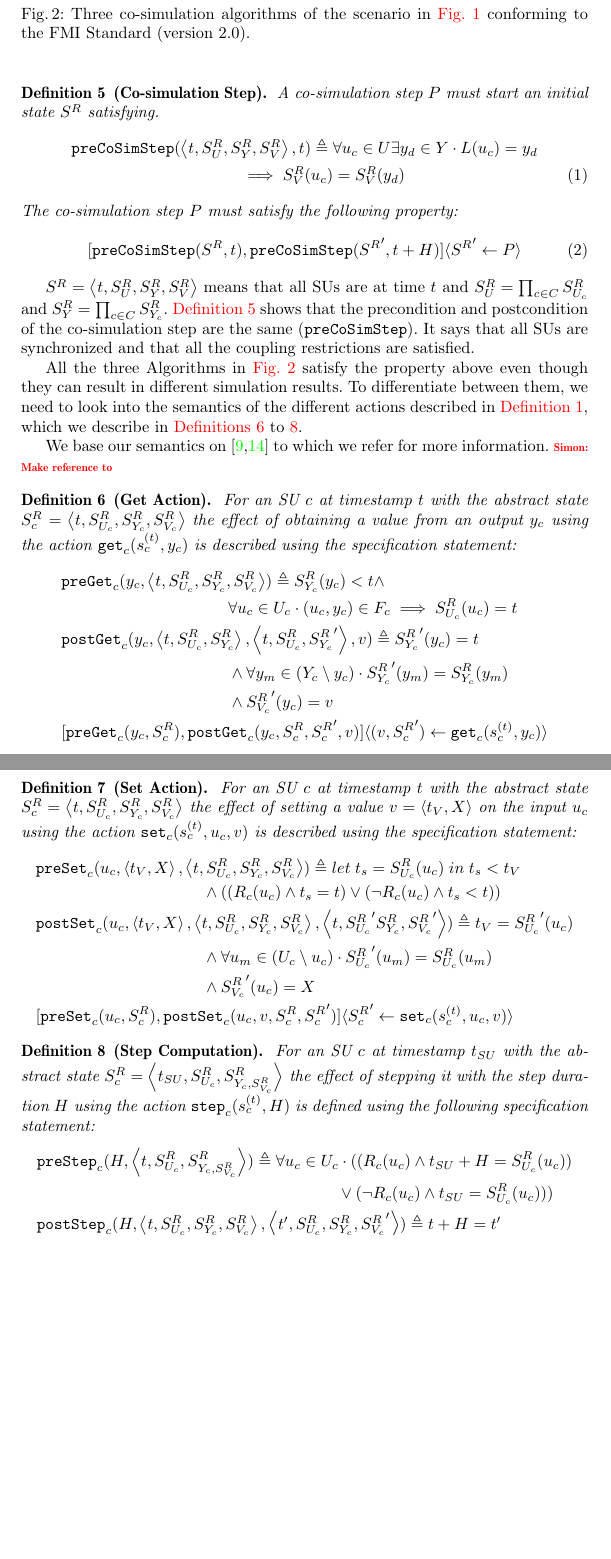
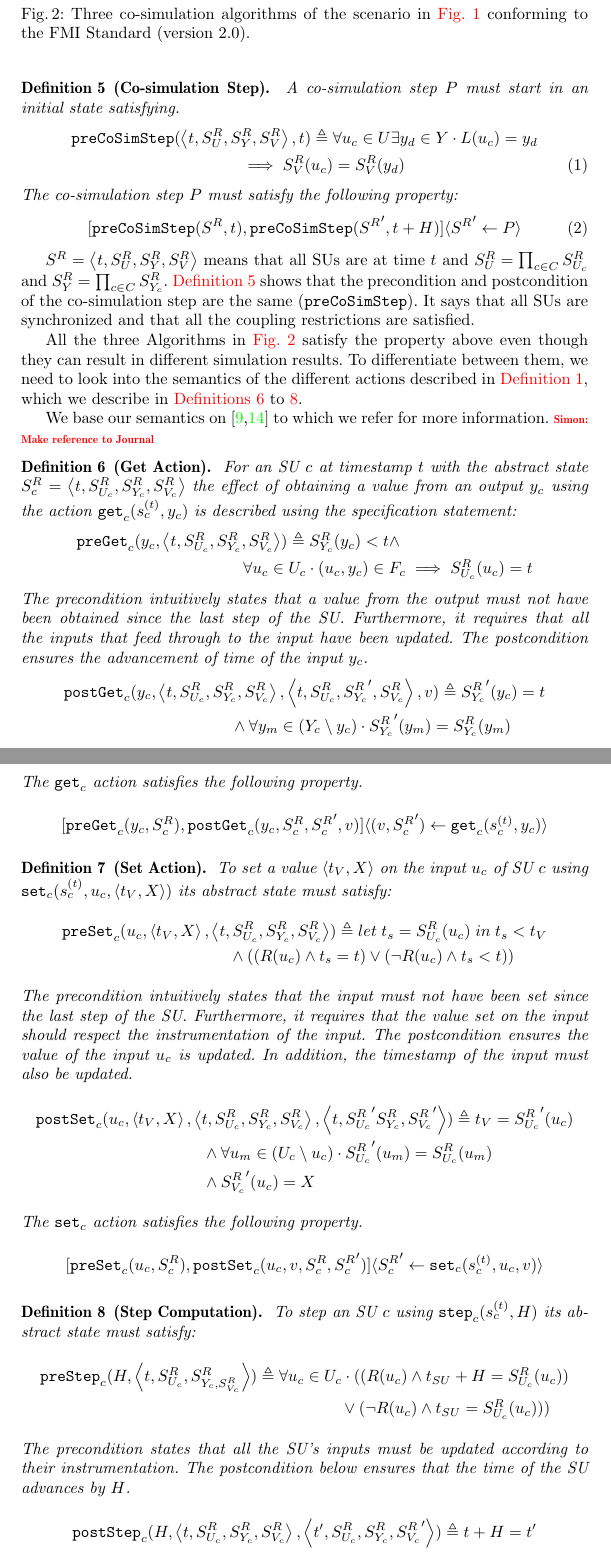
Before and after one commit to SimplisticCode/Maude_Cosimulation, a LaTeX thesis (Paper - Rewritting Logic/paper.tex, which reads Paper - Rewritting Logic/background.tex): two parts of pages 8 and 9 of 20 before the commit and two parts of pages 8 and 9 of 21 after it, joined at a grey line, cut so that both start at the same text, the shorter picture padded with empty space. Compiled offline with pdfLaTeX.

Commit message:
Update background

```diff
--- a/Paper - Rewritting Logic/background.tex
+++ b/Paper - Rewritting Logic/background.tex
@@ -182,7 +184,7 @@ Although the three algorithms in \cref{fig:algorithms} consist of the same actio
 The co-simulation step $P$ should satisfy \cref{def:comsim_step}.
 
 \begin{definition}[Co-simulation Step]\label{def:comsim_step}
-  A co-simulation step $P$ must start an initial state $\runstate{}$ satisfying.
+  A co-simulation step $P$ must start in an initial state satisfying.
   \begin{align}
     &\fpreCoSimStep(\tuple{t,\runstate{\allinputs}, \runstate{\alloutputs},\runstate{V}}, t) \triangleq
     \forall \inputvar{c} \in \allinputs
@@ -207,41 +209,52 @@ All the three Algorithms in \cref{fig:algorithms} satisfy the property above eve
 To differentiate between them, we need to look into the semantics of the different actions described in \cref{def:fmu}, which we describe in \cref{def:getout,def:setin,def:step}.
 
 We base our semantics on \cite{Gomes2019a,hansen_verification_2021} to which we refer for more information.
-\simon{Make reference to }
+\simon{Make reference to Journal}
 
 \begin{definition}[Get Action]\label{def:getout}
   For an SU $c$ at timestamp $t$ with the abstract state $\runstate{c} = \tuple{t,\runstate{\inputs{c}}, \runstate{\outputs{c}}, \runstate{V_c}}$ the effect of obtaining a value from an output $\outputvar{c}$ using the action $\fget{c}(\stateafter{c}{t},\outputvar{c})$ is described using the specification statement:
-  \begin{align}
+  \begin{align*}
     &\fpreget{c}(\outputvar{c}, \tuple{t,\runstate{\inputs{c}}, \runstate{\outputs{c}}, \runstate{V_c}}) \triangleq
     \runstate{\outputs{c}}(\outputvar{c}) < t \land \nonumber \\
     & \qquad \qquad \qquad \qquad \qquad
     \forall \inputvar{c} \in \inputs{c} \cdot (\inputvar{c}, \outputvar{c}) \in \feedthrough{c}
-    \implies \runstate{\inputs{c}}(\inputvar{c}) = t  \nonumber \\
-    &\fpostget{c}(\outputvar{c}, \tuple{t,\runstate{\inputs{c}}, \runstate{\outputs{c}}}, \tuple{t,\runstate{\inputs{c}}, \after{\runstate{\outputs{c}}}}, v) \triangleq
+    \implies \runstate{\inputs{c}}(\inputvar{c}) = t
+  \end{align*}
+  The precondition intuitively states that a value from the output must not have been obtained since the last step of the SU.
+  Furthermore, it requires that all the inputs that feed through to the input have been updated.
+  The postcondition ensures the advancement of time of the input $\outputvar{c}$.
+  \begin{align*}
+    &\fpostget{c}(\outputvar{c}, \tuple{t,\runstate{\inputs{c}}, \runstate{\outputs{c}}, \runstate{V_c}},
+    \tuple{t,\runstate{\inputs{c}}, \after{\runstate{\outputs{c}}}, \runstate{V_c}}, v) \triangleq
     \after{\runstate{\outputs{c}}}(\outputvar{c}) = t \nonumber \\
     & \qquad \qquad \qquad \qquad \qquad
     \land
     \forall \outputvar{m} \in (\outputs{c} \setminus \outputvar{c}) \cdot
     \after{\runstate{\outputs{c}}}(\outputvar{m}) =
-    \runstate{\outputs{c}}(\outputvar{m})\nonumber\\
-    &\qquad \qquad \qquad \qquad \qquad \land
-    \after{\runstate{V_c}}(\outputvar{c})= v \nonumber\\
+    \runstate{\outputs{c}}(\outputvar{m})
+  \end{align*}
+  The $\fget{c}$ action satisfies the following property.
+  \begin{align*}
     &[\fpreget{c}(\outputvar{c}, \runstate{c}),
     \fpostget{c}(\outputvar{c}, \runstate{c}, \after{\runstate{c}}, v)]
     \langle (v, \after{\runstate{c}}) \gets \fget{c}(\stateafter{c}{t},\outputvar{c}) \rangle \nonumber
-  \end{align}
+  \end{align*}
 \end{definition}
 
 \begin{definition}[Set Action]\label{def:setin}
-  For an SU $c$ at timestamp $t$ with the abstract state $\runstate{c} = \tuple{t,\runstate{\inputs{c}}, \runstate{\outputs{c}}, \runstate{V_c}}$ the effect of
-  setting a value $\inputV = \tuple{t_{V}, X}$ on the input $\inputvar{c}$ using the action $\fset{c}(\stateafter{c}{t}, \inputvar{c}, \inputV)$ is described using the specification statement:
-    \begin{align}
+  To set a value $\tuple{t_{V}, X}$ on the input $\inputvar{c}$ of SU $c$ using $\fset{c}(\stateafter{c}{t}, \inputvar{c}, \tuple{t_{V}, X})$ its abstract state must satisfy:
+    \begin{align*}
       &\fpreset{c}(\inputvar{c}, \tuple{t_{V},X}, \tuple{t,\runstate{\inputs{c}}, \runstate{\outputs{c}}, \runstate{V_c}}) \triangleq
       let\; t_s = \runstate{\inputs{c}}(\inputvar{c}) \; in \; t_s < t_{V} \nonumber \\
       & \qquad \qquad \qquad \qquad \qquad
       \land
-      ((\reactivity{c}(\inputvar{c}) \land t_s = t)
-      \lor (\neg\reactivity{c}(\inputvar{c}) \land t_s < t)) \nonumber \\
+      ((\allreactivity(\inputvar{c}) \land t_s = t)
+      \lor (\neg\allreactivity(\inputvar{c}) \land t_s < t))
+    \end{align*}
+    The precondition intuitively states that the input must not have been set since the last step of the SU.
+    Furthermore, it requires that the value set on the input should respect the instrumentation of the input.
+    The postcondition ensures the value of the input $\inputvar{c}$  is updated. In addition, the timestamp of the input must also be updated.
+    \begin{align*}
       &\fpostset{c}(\inputvar{c}, \tuple{t_{V},X}, \tuple{t,\runstate{\inputs{c}}, \runstate{\outputs{c}}, \runstate{V_c}},
       \tuple{t, \after{\runstate{\inputs{c}}} \runstate{\outputs{c}}, \after{\runstate{V_c}}}) \triangleq
       t_{V} = \after{\runstate{\inputs{c}}}(\inputvar{c})
@@ -252,31 +265,39 @@ We base our semantics on \cite{Gomes2019a,hansen_verification_2021} to which we
       \runstate{\inputs{c}}(\inputvar{m})
       \nonumber \\
       &\qquad \qquad \qquad \qquad \qquad \land
-      \after{\runstate{V_c}}(\inputvar{c}) = X \nonumber\\
+      \after{\runstate{V_c}}(\inputvar{c}) = X
+    \end{align*}
+    The $\fset{c}$ action satisfies the following property.
+    \begin{align*}
       &[\fpreset{c}(\inputvar{c}, \runstate{c}),
       \fpostset{c}(\inputvar{c}, \inputV, \runstate{c}, \after{\runstate{c}})]
       \langle \after{\runstate{c}} \gets \fset{c}(\stateafter{c}{t},\inputvar{c}, \inputV) \rangle \nonumber
-    \end{align}
+    \end{align*}
   \end{definition}
 
-
   \begin{definition}[Step Computation]\label{def:step}
-    For an SU $c$ at timestamp $t_{SU}$ with the abstract state $\runstate{c} = \tuple{t_{SU},\runstate{\inputs{c}}, \runstate{\outputs{c}, \runstate{V_c}}}$ the effect of stepping it with the step duration $H$ using the action $\fdoStep{c}(\stateafter{c}{t}, H)$ is defined using the following specification statement:
-    \begin{align}
+    To step an SU $c$ using $\fdoStep{c}(\stateafter{c}{t}, H)$ its abstract state must satisfy:
+    \begin{align*}
       &\fpredoStep{c}(H, \tuple{t,\runstate{\inputs{c}}, \runstate{\outputs{c}, \runstate{V_c}}}) \triangleq
       \forall \inputvar{c} \in \inputs{c}
       \cdot
-      ((\reactivity{c}(\inputvar{c}) \land t_{SU} + H = \runstate{\inputs{c}}(\inputvar{c}))
+      ((\allreactivity(\inputvar{c}) \land t_{SU} + H = \runstate{\inputs{c}}(\inputvar{c}))
       \nonumber \\
       &\qquad \qquad \qquad \qquad \qquad \qquad \qquad \qquad \qquad
       \lor
-      (\neg \reactivity{c}(\inputvar{c}) \land t_{SU} = \runstate{\inputs{c}}(\inputvar{c})))
-      \nonumber \\
-      &\fpostdoStep{c}(H, \tuple{t,\runstate{\inputs{c}}, \runstate{\outputs{c}}, \runstate{V_c}}, \tuple{t',\runstate{\inputs{c}}, \runstate{\outputs{c}}, \after{\runstate{V_c}}}) \triangleq t + H = t' \nonumber \\
+      (\neg \allreactivity(\inputvar{c}) \land t_{SU} = \runstate{\inputs{c}}(\inputvar{c})))
+    \end{align*}
+    The precondition states that all the SU's inputs must be updated according to their instrumentation.
+    The postcondition below ensures that the time of the SU advances by $H$.
+    \begin{align*}
+      &\fpostdoStep{c}(H, \tuple{t,\runstate{\inputs{c}}, \runstate{\outputs{c}}, \runstate{V_c}}, \tuple{t',\runstate{\inputs{c}}, \runstate{\outputs{c}}, \after{\runstate{V_c}}}) \triangleq t + H = t'
+    \end{align*}
+    The $\fdoStep{c}$ action satisfies the following property.
+    \begin{align*}
       &[\fpredoStep{c}(H, \runstate{c}),
       \fpostdoStep{c}(H, \runstate{c}, \after{\runstate{c}})]
       \langle (\after{\runstate{c}}, H) \gets \fdoStep{c}(\stateafter{c}{t},H) \rangle \nonumber
-    \end{align}
+    \end{align*}
   \end{definition}
 
 The following section introduces a special class of co-simulation scenarios.
```
Also changed, not shown: Paper - Rewritting Logic/maudeModel.tex (+1 -1 lines), Paper - Rewritting Logic/background.tex (6 more changed lines).
